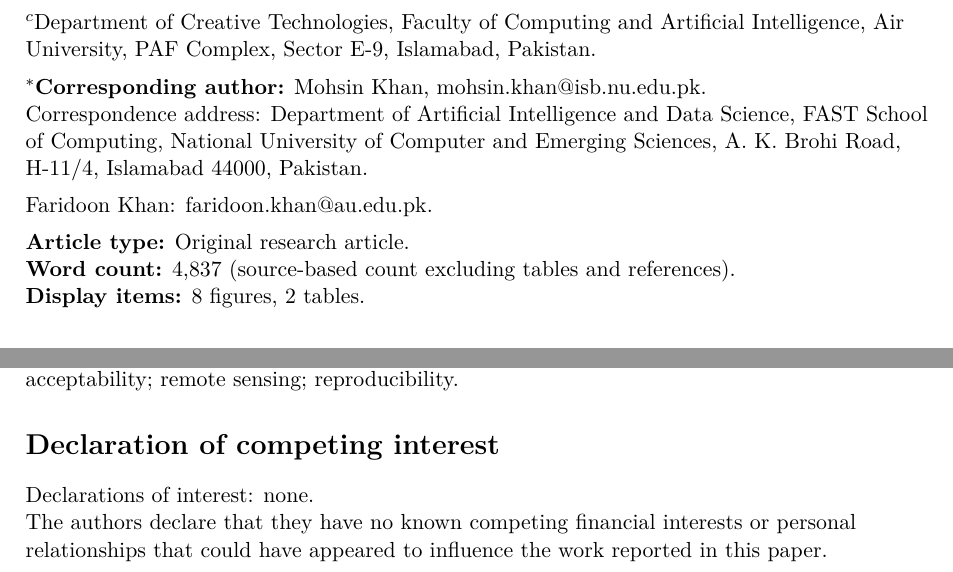
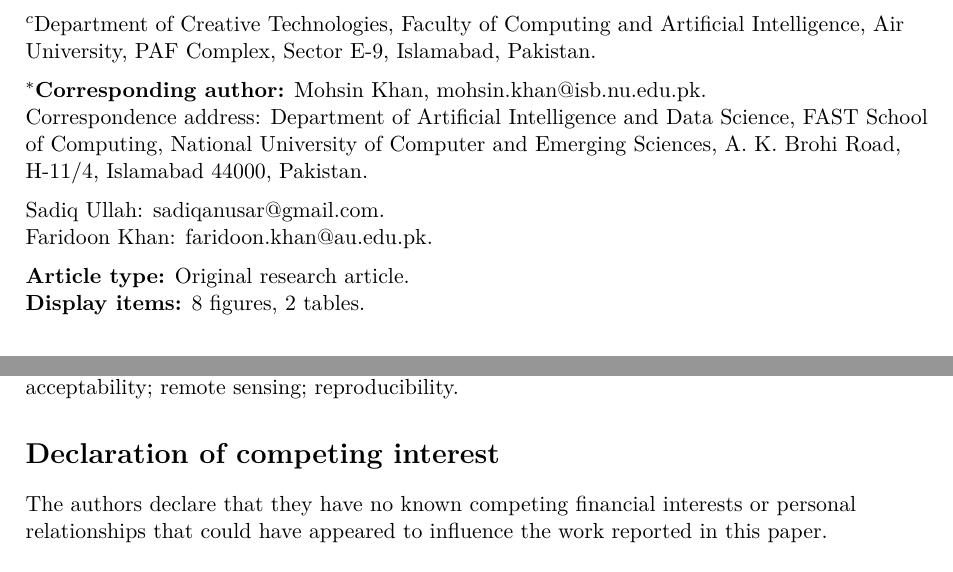
Before and after one commit to itsmohsinjadoon/taxila-heritage-observatory, a LaTeX document (manuscript/title_page.tex): two parts of page 1 of 2, joined at a grey line, cut so that both start at the same text. Compiled offline with pdfLaTeX.

Commit message:
Complete title page contact and remove stale word count
Updated author contact information and removed word count from title page. Added declaration of generative AI and AI-assisted technologies usage.

```diff
--- a/manuscript/title_page.tex
+++ b/manuscript/title_page.tex
@@ -14,9 +14,9 @@ Mohsin Khan$^{a,*}$, Sadiq Ullah$^b$, Faridoon Khan$^c$\end{center}
 \noindent $^*$\textbf{Corresponding author:} Mohsin Khan,
 \href{mailto:mohsin.khan@isb.nu.edu.pk}{mohsin.khan@isb.nu.edu.pk}.\par
 \noindent Correspondence address: Department of Artificial Intelligence and Data Science, FAST School of Computing, National University of Computer and Emerging Sciences, A. K. Brohi Road, H-11/4, Islamabad 44000, Pakistan.\par\medskip
+\noindent Sadiq Ullah: \href{mailto:sadiqanusar@gmail.com}{sadiqanusar@gmail.com}.\par
 \noindent Faridoon Khan: \href{mailto:faridoon.khan@au.edu.pk}{faridoon.khan@au.edu.pk}.\par\medskip
 \noindent \textbf{Article type:} Original research article.\par
-\noindent \textbf{Word count:} 4,837 (source-based count excluding tables and references).\par
 \noindent \textbf{Display items:} 8 figures, 2 tables.
 \section*{Abstract}
 Conservation authorities must allocate scarce inspection capacity across serial properties. Satellite, terrain and weather screening can order components by inferred pressure, but rarely tests whether that order survives analytical choices or agrees with independent condition evidence. We present the Climate-contextual Heritage Inspection Prioritisation (CHIP) framework and test it at the Taxila World Heritage property, Pakistan. Inputs comprise 55 Landsat scenes across five epochs, approximately 30~m terrain, daily weather for 1991--2025 and 17 of 18 inventory components. Among 386,280 common-support cells, 16.93\% met at least two adverse endpoint criteria versus 10.40\% expected under independence (ratio 1.63). Removing NDVI or NDBI retained rank concordance ($\rho>0.989$), whereas removing MNDWI gave $\rho=-0.280$ (95\% CI $-0.676$ to 0.242). Across eight aggregation rules, an oriented principal-component rule reversed the order ($\rho=-0.771$, $-0.925$ to $-0.403$). Exact affine reconstruction converted 5,000 simulation draws into a balanced 280,998-scenario design. No component's first-rank confidence factor exceeded 0.42; decision assumptions explained 45.8\% of rank variance versus 31.8\% for spatial support. Three inspection visits covered a scenario's highest three priorities in 17.9\% of cases, rising to 51.8\% with four. None of five components with published damage or encroachment fell within the structural CHIP core tier; the component with documented core-zone loss lacked a usable coordinate. CHIP screens moisture- and terrain-driven landscape pressure and should be combined with condition and encroachment records rather than used as their substitute.
@@ -24,8 +24,6 @@ Conservation authorities must allocate scarce inspection capacity across serial
 \noindent\textbf{Keywords:} Taxila; inspection prioritisation; decision analysis under uncertainty; rank acceptability; remote sensing; reproducibility.
 
 \section*{Declaration of competing interest}
-Declarations of interest: none.
-
 The authors declare that they have no known competing financial interests or
 personal relationships that could have appeared to influence the work reported in
 this paper.
```
